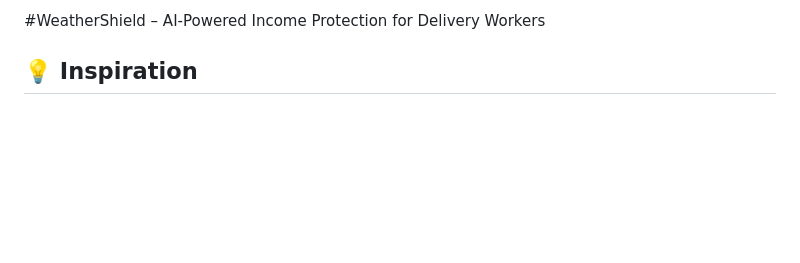
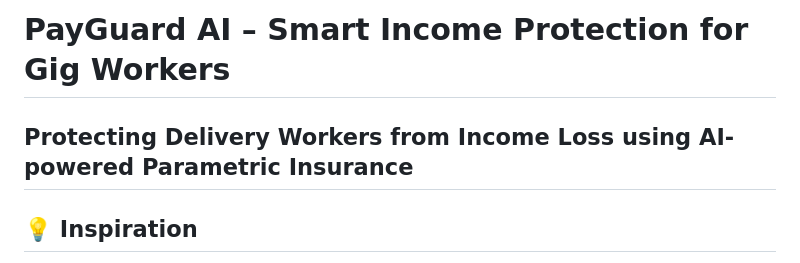
Before and after one commit to RajeshwariPothkam/AI-enabled-parametric-insurance-platform-, a Markdown page: README.md, the part around the change. Rendered like a GitHub page; blank space fills up the shorter version.

Commit message:
Rename project to PayGuard AI
Updated project name and subtitle in README.

```diff
--- a/README.md
+++ b/README.md
@@ -1,4 +1,6 @@
-#WeatherShield – AI-Powered Income Protection for Delivery Workers
+# PayGuard AI – Smart Income Protection for Gig Workers
+
+## Protecting Delivery Workers from Income Loss using AI-powered Parametric Insurance
 
 ## 💡 Inspiration
 
```
